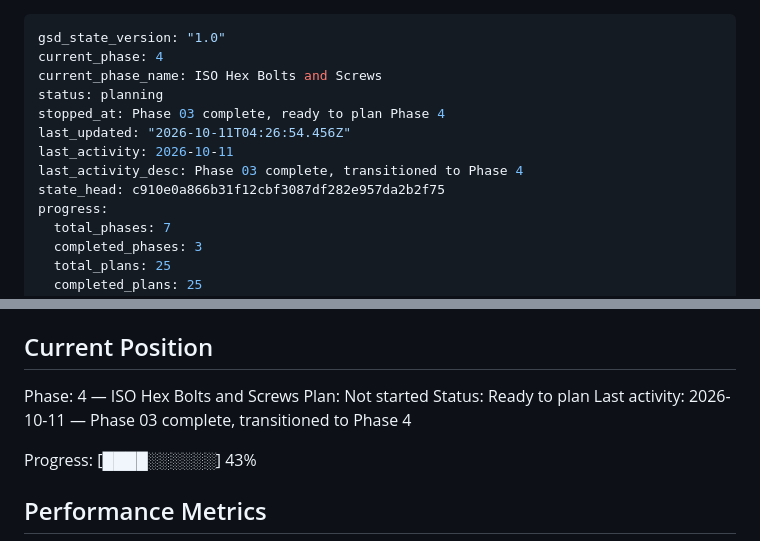
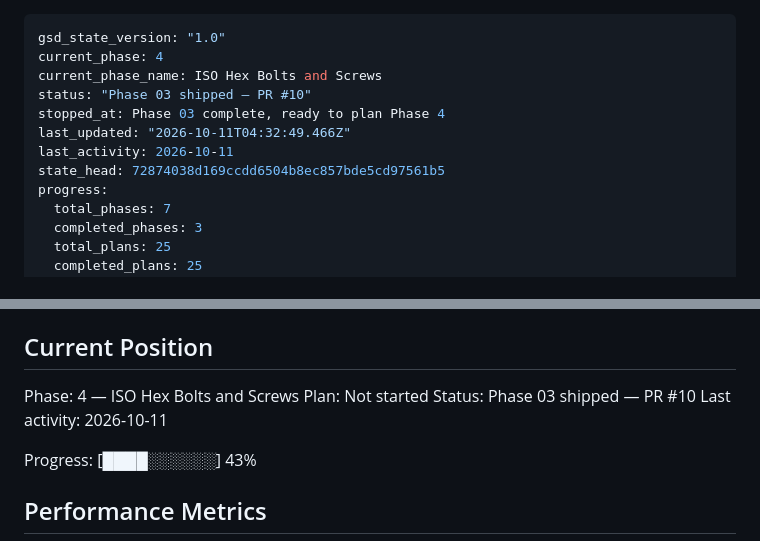
Before and after one commit to halfb00t/screw, a Markdown page: .planning/STATE.md, 2 parts joined by grey strips. Drawn GitHub-style.

Commit message:
docs(03): ship phase 3 — PR #10
Co-Authored-By: Claude Fable 5.1 <noreply@anthropic.com>

```diff
--- a/.planning/STATE.md
+++ b/.planning/STATE.md
@@ -2,12 +2,11 @@
 gsd_state_version: "1.0"
 current_phase: 4
 current_phase_name: ISO Hex Bolts and Screws
-status: planning
+status: "Phase 03 shipped — PR #10"
 stopped_at: Phase 03 complete, ready to plan Phase 4
-last_updated: "2026-10-11T04:26:54.456Z"
+last_updated: "2026-10-11T04:32:49.466Z"
 last_activity: 2026-10-11
-last_activity_desc: Phase 03 complete, transitioned to Phase 4
-state_head: c910e0a866b31f12cbf3087df282e957da2b2f75
+state_head: 72874038d169ccdd6504b8ec857bde5cd97561b5
 progress:
   total_phases: 7
   completed_phases: 3
@@ -29,8 +28,8 @@ See: .planning/PROJECT.md (updated 2026-10-11)
 
 Phase: 4 — ISO Hex Bolts and Screws
 Plan: Not started
-Status: Ready to plan
-Last activity: 2026-10-11 — Phase 03 complete, transitioned to Phase 4
+Status: Phase 03 shipped — PR #10
+Last activity: 2026-10-11
 
 Progress: [████░░░░░░] 43%
 
```
